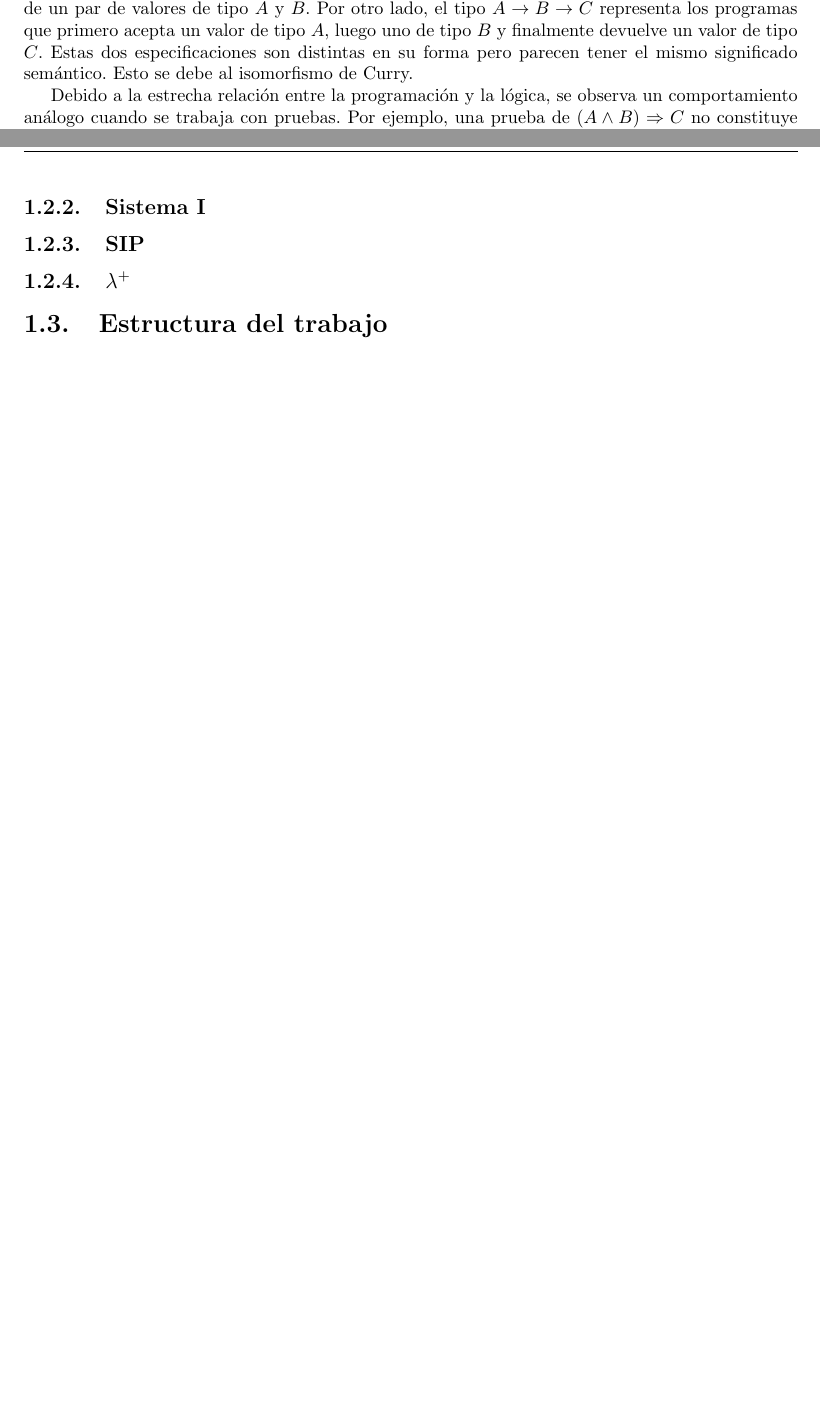
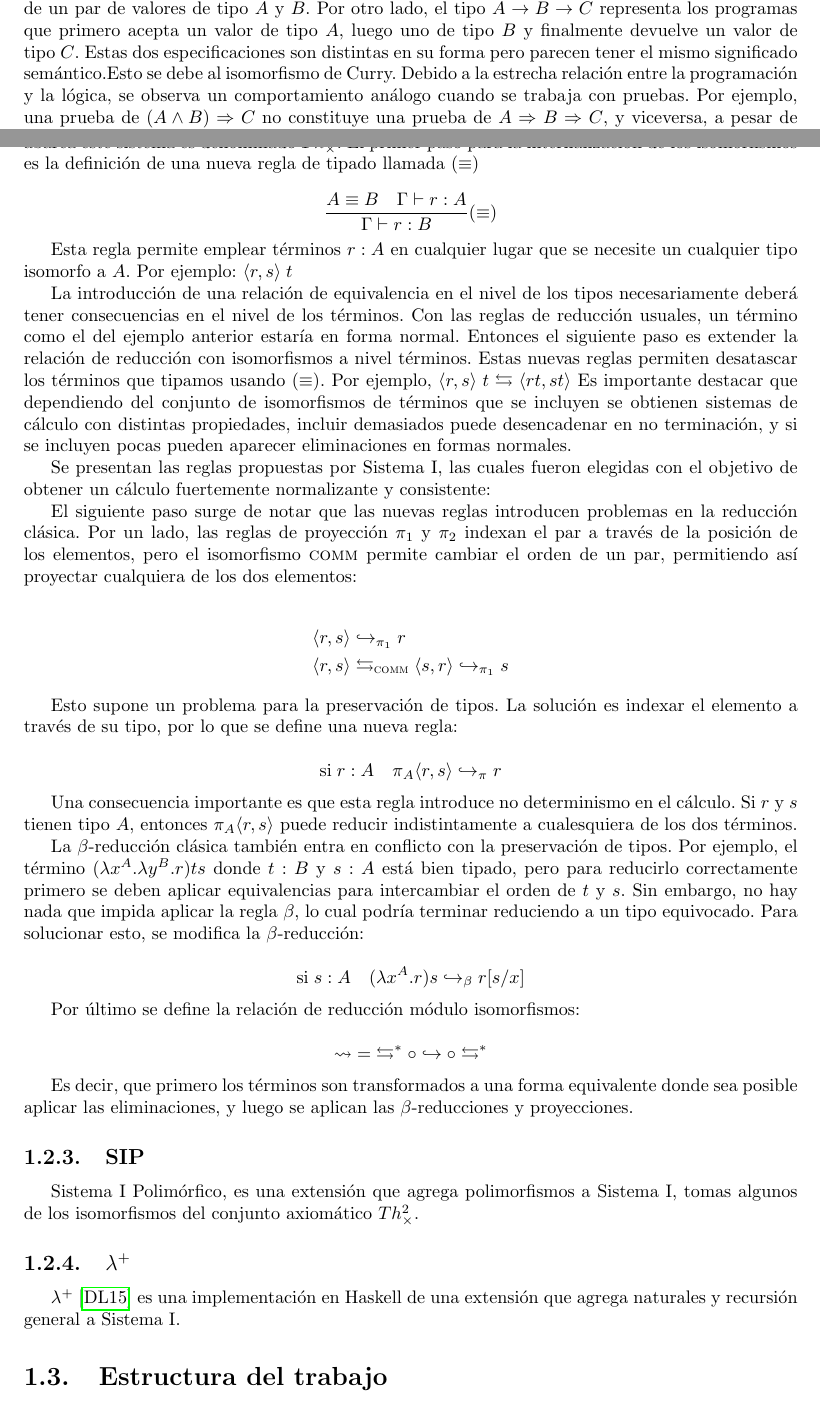
Before and after one commit to AgusSett/thesis, a LaTeX thesis (paper/paper.tex): two parts of pages 4 and 5 of 8 before the commit and two parts of pages 4 and 5 of 9 after it, joined at a grey line, cut so that both start at the same text, the shorter picture padded with empty space. Compiled offline with pdfLaTeX.

Commit message:
WIP introduccion

```diff
--- a/paper/paper.tex
+++ b/paper/paper.tex
@@ -2,6 +2,8 @@
 \usepackage[a4paper,width=150mm,top=25mm,bottom=25mm]{geometry}
 \usepackage[spanish]{babel}
 \usepackage{hyperref}
+\usepackage{amssymb}
+\usepackage{amsmath}
 \usepackage{fancyhdr}
 \pagestyle{fancy}
 \usepackage[style=alphabetic]{biblatex}
@@ -50,10 +56,61 @@ entre tipos. El primer paso es considerar dos proposiciones $A$ y $B$ como isomo
+	El primer paso para la internalización de los isomorfismos es la definición de una nueva regla de tipado llamada $(\equiv)$
+
+	\[ \frac{A \equiv B \quad \Gamma \vdash r:A}{\Gamma \vdash r:B} (\equiv) \]
+
+	Esta regla permite emplear términos $r:A$ en cualquier lugar que se necesite un cualquier tipo isomorfo a $A$. Por ejemplo:
+	$\langle r, s \rangle \; t$
+	% TODO: mostrar derivacion de tipo
+
+	La introducción de una relación de equivalencia en el nivel de los tipos necesariamente deberá tener consecuencias en el nivel de los términos.
+	Con las reglas de reducción usuales, un término como el del ejemplo anterior estaría en forma normal.
+	Entonces el siguiente paso es extender la relación de reducción con	isomorfismos a nivel términos.
+	Estas nuevas reglas permiten desatascar los términos que tipamos usando $(\equiv)$.
+	Por ejemplo, $\langle r, s \rangle \; t \leftrightarrows \langle r t, s t \rangle$
+	Es importante destacar que dependiendo del conjunto de isomorfismos de términos que se incluyen se obtienen sistemas de cálculo con distintas propiedades, incluir demasiados puede desencadenar en no terminación, y si se incluyen pocas pueden aparecer eliminaciones en formas normales.
+
+	Se presentan las reglas propuestas por Sistema I, las cuales fueron elegidas con el objetivo de obtener un cálculo fuertemente normalizante y consistente:
+
 	% mostrar isos de termino y reglas de tipado
 
+	El siguiente paso surge de notar que las nuevas reglas introducen problemas en la reducción clásica.
+	Por un lado, las reglas de proyección $\pi_1$ y $\pi_2$ indexan el par a través de la posición de los elementos, pero el isomorfismo $\textsc{comm}$ permite cambiar el orden de un par, permitiendo así proyectar cualquiera de los dos elementos:
+
+	\begin{align*}
+		\langle r, s \rangle& \hookrightarrow_{\pi_1} r \\
+		\langle r, s \rangle& \leftrightarrows_{\textsc{comm}} \langle s, r \rangle \hookrightarrow_{\pi_1} s
+	\end{align*}
+
+	Esto supone un problema para la preservación de tipos.
+	La solución es indexar el elemento a través de su tipo, por lo que se define una nueva regla:
+
+	\[ \text{si} \; r:A \quad \pi_A \langle r, s \rangle \hookrightarrow_{\pi} r \]
+
+	Una consecuencia importante es que esta regla introduce no determinismo en el cálculo.
+	Si $r$ y $s$ tienen tipo $A$, entonces $\pi_A \langle r, s \rangle$ puede reducir indistintamente a cualesquiera de los dos términos.
+
+	% explica como se pueden encodear los pares
+
+	La $\beta$-reducción clásica también entra en conflicto con la preservación de tipos.
+	Por ejemplo, el término $(\lambda x^A . \lambda y^B . r)ts$ donde $t:B$ y $s:A$ está bien tipado, pero para reducirlo correctamente primero se deben aplicar equivalencias para intercambiar el orden de $t$ y $s$.
+	Sin embargo, no hay nada que impida aplicar la regla $\beta$, lo cual podría terminar reduciendo a un tipo equivocado.
+	Para solucionar esto, se modifica la $\beta$-reducción:
+
+	\[ \text{si} \; s:A \quad (\lambda x^A.r) s \hookrightarrow_{\beta} r[s/x] \]
+
+	Por último se define la relación de reducción módulo isomorfismos:
+
+	\[ \rightsquigarrow \; = \; \leftrightarrows^* \circ \hookrightarrow \circ \leftrightarrows^* \]
+
+	Es decir, que primero los términos son transformados a una forma equivalente donde sea posible aplicar las eliminaciones, y luego se aplican las $\beta$-reducciones y proyecciones.
+
+
 	\subsection{SIP}
-% explicar lo que es, corresponde a Th2
+	Sistema I Polimórfico, es una extensión que agrega polimorfismos a Sistema I, tomas algunos de los isomorfismos del conjunto axiomático $Th^2_\times$.
 
 	\subsection{$\lambda^+$}
+	$\lambda^+$ \cite{lambda-plus} es una implementación en Haskell de una extensión que agrega naturales y recursión general a Sistema I.
 	% explicar que introduce el split, es necesario agregar o eliminar isos para lograr la reduccion
+
 
 	\section{Estructura del trabajo}
 
```
Also changed, not shown: paper/references.bib (+36 -5 lines), paper/paper.tex (36 more changed lines). Lines whose indentation alone changed are shown as unchanged.
